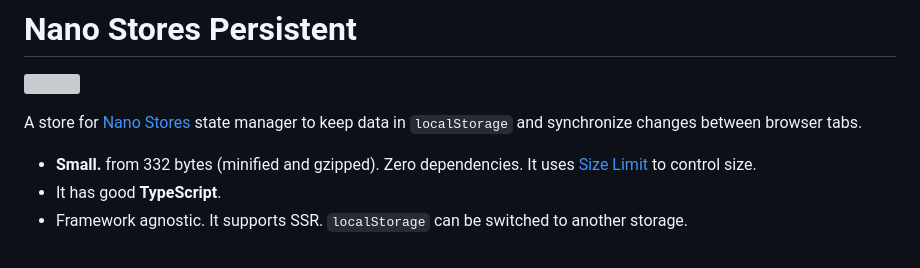
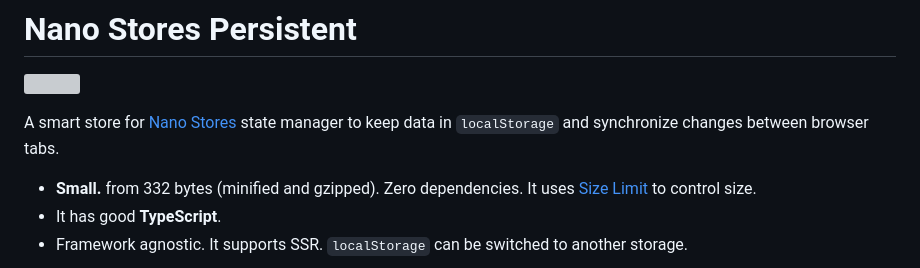
Before and after one commit to nanostores/persistent, a Markdown page: README.md, the part around the change. Rendered like a GitHub page; grey boxes are pictures that could not be loaded.

Commit message:
Improve description

```diff
--- a/README.md
+++ b/README.md
@@ -3,7 +3,7 @@
 <img align="right" width="92" height="92" title="Nano Stores logo"
      src="https://nanostores.github.io/nanostores/logo.svg">
 
-A store for [Nano Stores] state manager to keep data in `localStorage`
+A smart store for [Nano Stores] state manager to keep data in `localStorage`
 and synchronize changes between browser tabs.
 
 * **Small.** from 332 bytes (minified and gzipped).
```
